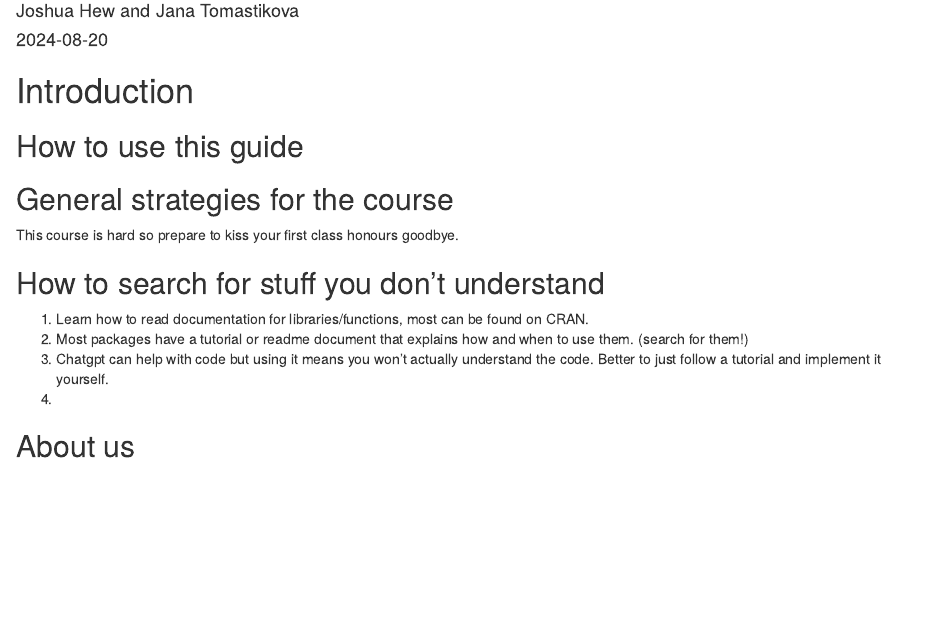
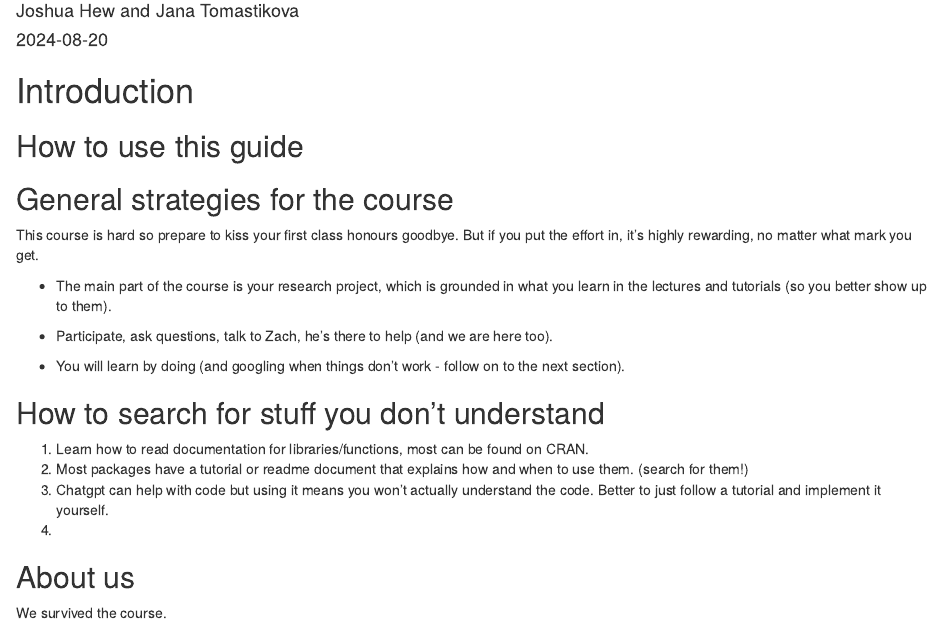
Before and after one commit to J2hwz/big-data-guide, an R Markdown document (index.Rmd): the page in a window 1100 px wide, from 110 px down. Rendered offline with R 4.5, knitr and Pandoc, with nearby package versions.

Commit message:
Jana added intro messages to index

```diff
--- a/index.Rmd
+++ b/index.Rmd
@@ -24,7 +24,13 @@ github-repo: rstudio/bookdown-demo
 
 ## General strategies for the course
 
-This course is hard so prepare to kiss your first class honours goodbye.
+This course is hard so prepare to kiss your first class honours goodbye. But if you put the effort in, it's highly rewarding, no matter what mark you get.
+
+ - The main part of the course is your research project, which is grounded in what you learn in the lectures and tutorials (so you better show up to them).
+
+ - Participate, ask questions, talk to Zach, he's there to help (and we are here too).
+
+ - You will learn by doing (and googling when things don't work - follow on to the next section).
 
 ## How to search for stuff you don't understand
 
@@ -37,6 +43,7 @@ This course is hard so prepare to kiss your first class honours goodbye.
 
 ## About us
 
+We survived the course.
 
 
 <!-- This is a _sample_ book written in **Markdown**. You can use anything that Pandoc's Markdown supports; for example, a math equation $a^2 + b^2 = c^2$. -->
```
